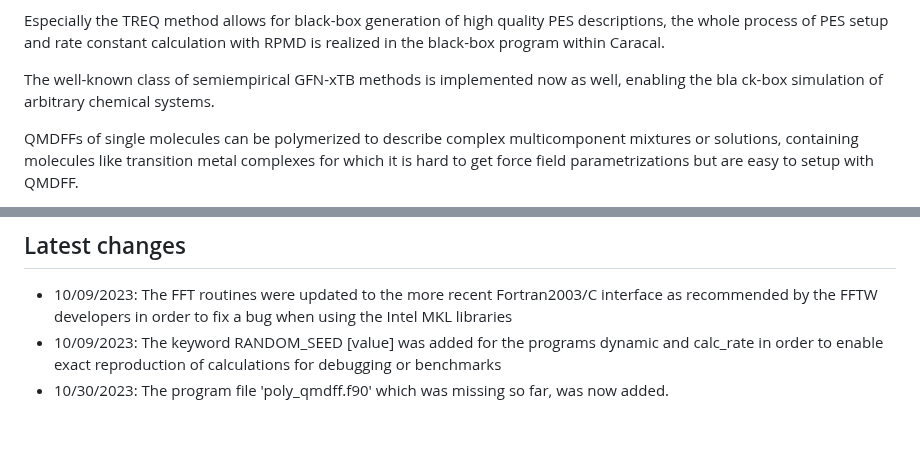
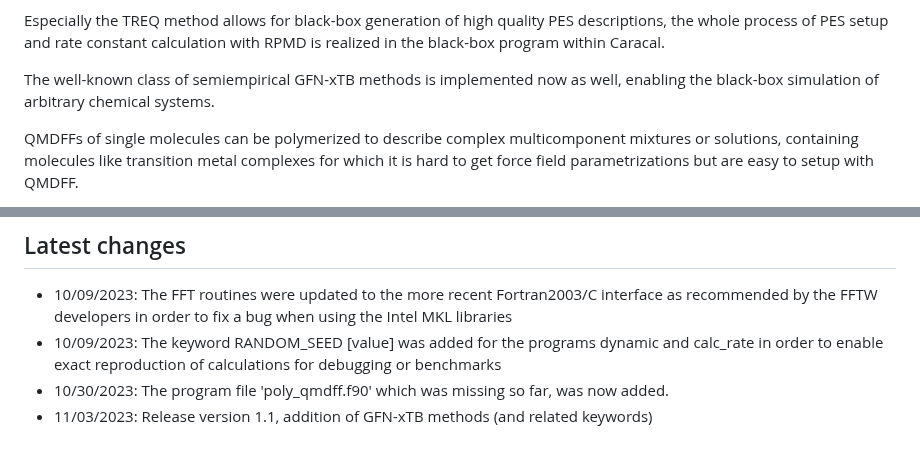
Before and after one commit to Trebonius91/Caracal, a Markdown page: README.md, 2 parts joined by grey strips. GitHub-like rendering.

```diff
--- a/README.md
+++ b/README.md
@@ -26,8 +26,7 @@ Simple energy difference coupling methods as well as more sophisticated methods
 
 Especially the TREQ method allows for black-box generation of high quality PES descriptions, the whole process of PES setup and rate constant calculation with RPMD is realized in the black-box program within Caracal.
 
-The well-known class of semiempirical GFN-xTB methods is implemented now as well, enabling the bla
-ck-box simulation of arbitrary chemical systems.
+The well-known class of semiempirical GFN-xTB methods is implemented now as well, enabling the black-box simulation of arbitrary chemical systems.
 
 QMDFFs of single molecules can be polymerized to describe complex multicomponent mixtures or solutions, containing molecules like transition metal complexes for which it is hard to get force field parametrizations but are easy to setup with QMDFF.
 
@@ -134,3 +133,4 @@ If you have further questions, suggestions what shall be added to Caracal, or de
 - 10/09/2023: The FFT routines were updated to the more recent Fortran2003/C interface as recommended by the FFTW developers in order to fix a bug when using the Intel MKL libraries
 - 10/09/2023: The keyword RANDOM\_SEED [value] was added for the programs dynamic and calc\_rate in order to enable exact reproduction of calculations for debugging or benchmarks
 - 10/30/2023: The program file 'poly_qmdff.f90' which was missing so far, was now added.
+- 11/03/2023: Release version 1.1, addition of GFN-xTB methods (and related keywords)
```
